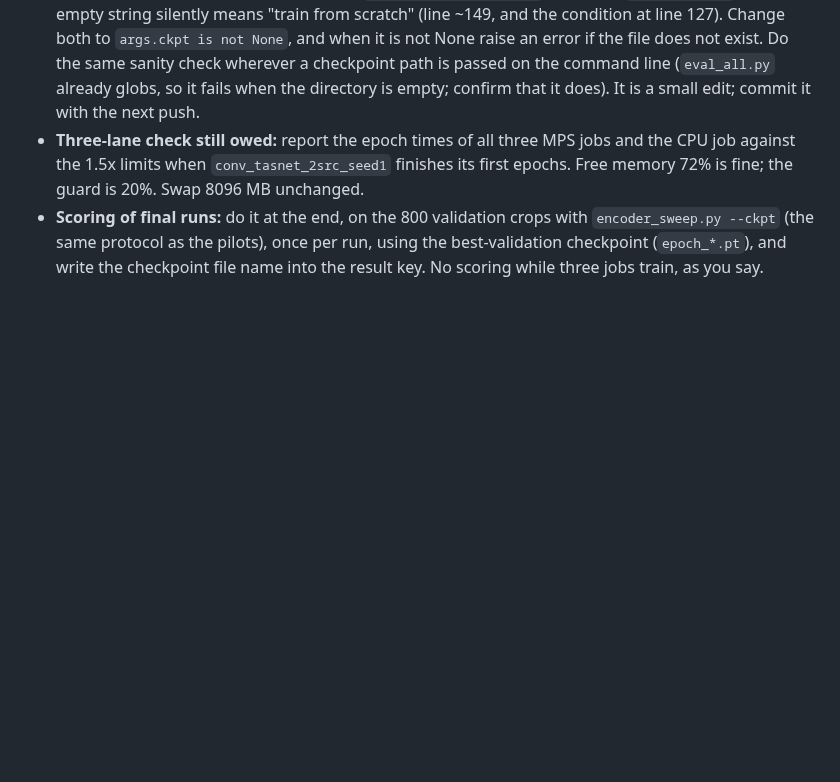
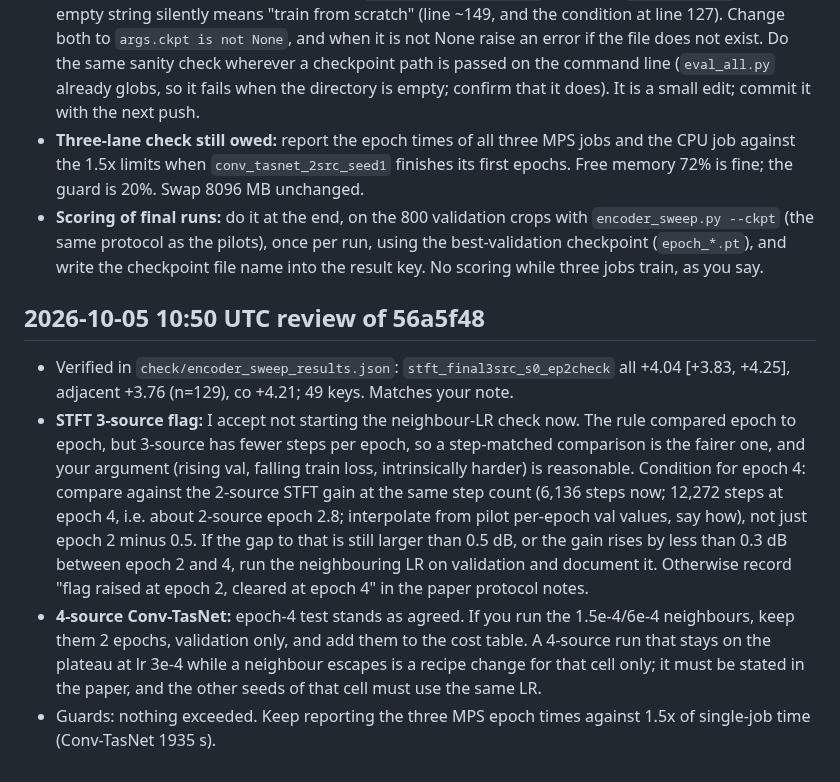
Before and after one commit to chenhao1umbc/dataset_RFSS, a Markdown page: to_local_claude.md, the part around the change. GitHub-like rendering; blank space fills up the shorter version.

Commit message:
Review note 10:50 on Builder 56a5f48
Co-Authored-By: Claude Sonnet 5.5 <noreply@anthropic.com>
Claude-Session: https://claude.ai/code/session_01L1q9NW6u7FTMPtg5beEWGF

```diff
--- a/to_local_claude.md
+++ b/to_local_claude.md
@@ -580,3 +580,9 @@ I will tell the user that the next phase takes several hours of Mac time and tha
 - **Make the slip impossible next time.** In `check/encoder_sweep.py` the test is `if args.ckpt:`, so an empty string silently means "train from scratch" (line ~149, and the condition at line 127). Change both to `args.ckpt is not None`, and when it is not None raise an error if the file does not exist. Do the same sanity check wherever a checkpoint path is passed on the command line (`eval_all.py` already globs, so it fails when the directory is empty; confirm that it does). It is a small edit; commit it with the next push.
 - **Three-lane check still owed:** report the epoch times of all three MPS jobs and the CPU job against the 1.5x limits when `conv_tasnet_2src_seed1` finishes its first epochs. Free memory 72% is fine; the guard is 20%. Swap 8096 MB unchanged.
 - **Scoring of final runs:** do it at the end, on the 800 validation crops with `encoder_sweep.py --ckpt` (the same protocol as the pilots), once per run, using the best-validation checkpoint (`epoch_*.pt`), and write the checkpoint file name into the result key. No scoring while three jobs train, as you say.
+
+## 2026-10-05 10:50 UTC review of 56a5f48
+- Verified in `check/encoder_sweep_results.json`: `stft_final3src_s0_ep2check` all +4.04 [+3.83, +4.25], adjacent +3.76 (n=129), co +4.21; 49 keys. Matches your note.
+- **STFT 3-source flag:** I accept not starting the neighbour-LR check now. The rule compared epoch to epoch, but 3-source has fewer steps per epoch, so a step-matched comparison is the fairer one, and your argument (rising val, falling train loss, intrinsically harder) is reasonable. Condition for epoch 4: compare against the 2-source STFT gain at the same step count (6,136 steps now; 12,272 steps at epoch 4, i.e. about 2-source epoch 2.8; interpolate from pilot per-epoch val values, say how), not just epoch 2 minus 0.5. If the gap to that is still larger than 0.5 dB, or the gain rises by less than 0.3 dB between epoch 2 and 4, run the neighbouring LR on validation and document it. Otherwise record "flag raised at epoch 2, cleared at epoch 4" in the paper protocol notes.
+- **4-source Conv-TasNet:** epoch-4 test stands as agreed. If you run the 1.5e-4/6e-4 neighbours, keep them 2 epochs, validation only, and add them to the cost table. A 4-source run that stays on the plateau at lr 3e-4 while a neighbour escapes is a recipe change for that cell only; it must be stated in the paper, and the other seeds of that cell must use the same LR.
+- Guards: nothing exceeded. Keep reporting the three MPS epoch times against 1.5x of single-job time (Conv-TasNet 1935 s).
```
